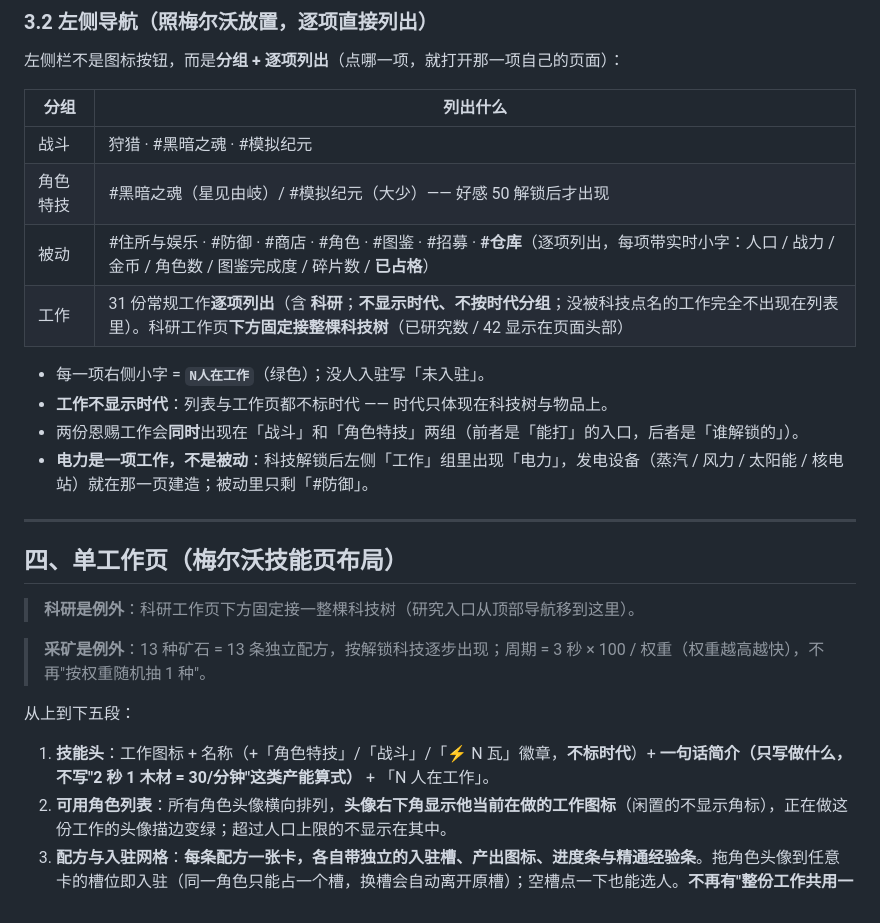
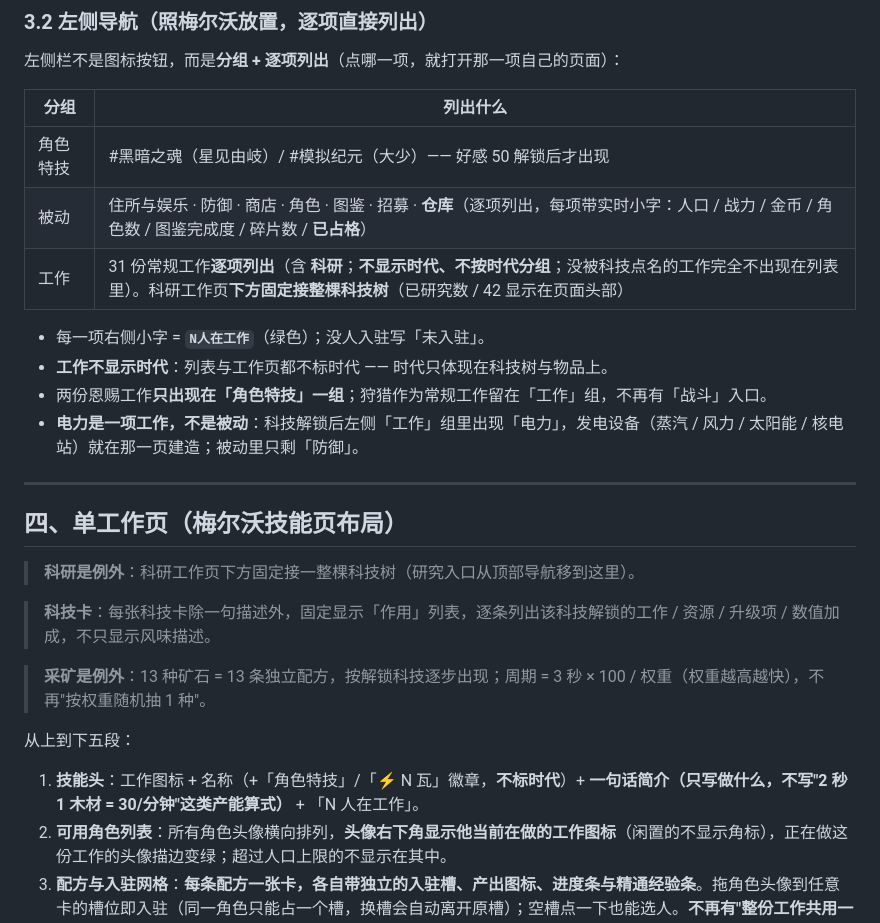
Before and after one commit to BInBilibili/era-idle, a Markdown page: design/界面与交互.md, the part around the change. GitHub-like rendering.

```diff
--- a/design/界面与交互.md
+++ b/design/界面与交互.md
@@ -75,15 +75,14 @@ HUD 右上角固定五个按钮（**它们的左边是资源条**，见 §1.1）
 
 | 分组 | 列出什么 |
 |---|---|
-| 战斗 | 狩猎 · #黑暗之魂 · #模拟纪元 |
 | 角色特技 | #黑暗之魂（星见由岐）/ #模拟纪元（大少）—— 好感 50 解锁后才出现 |
-| 被动 | #住所与娱乐 · #防御 · #商店 · #角色 · #图鉴 · #招募 · **#仓库**（逐项列出，每项带实时小字：人口 / 战力 / 金币 / 角色数 / 图鉴完成度 / 碎片数 / **已占格**） |
+| 被动 | 住所与娱乐 · 防御 · 商店 · 角色 · 图鉴 · 招募 · **仓库**（逐项列出，每项带实时小字：人口 / 战力 / 金币 / 角色数 / 图鉴完成度 / 碎片数 / **已占格**） |
 | 工作 | 31 份常规工作**逐项列出**（含 **科研**；**不显示时代、不按时代分组**；没被科技点名的工作完全不出现在列表里）。科研工作页**下方固定接整棵科技树**（已研究数 / 42 显示在页面头部） |
 
 - 每一项右侧小字 = **`N人在工作`**（绿色）；没人入驻写「未入驻」。
 - **工作不显示时代**：列表与工作页都不标时代 —— 时代只体现在科技树与物品上。
-- 两份恩赐工作会**同时**出现在「战斗」和「角色特技」两组（前者是「能打」的入口，后者是「谁解锁的」）。
-- **电力是一项工作，不是被动**：科技解锁后左侧「工作」组里出现「电力」，发电设备（蒸汽 / 风力 / 太阳能 / 核电站）就在那一页建造；被动里只剩「#防御」。
+- 两份恩赐工作**只出现在「角色特技」一组**；狩猎作为常规工作留在「工作」组，不再有「战斗」入口。
+- **电力是一项工作，不是被动**：科技解锁后左侧「工作」组里出现「电力」，发电设备（蒸汽 / 风力 / 太阳能 / 核电站）就在那一页建造；被动里只剩「防御」。
 
 ---
 
@@ -91,11 +90,13 @@ HUD 右上角固定五个按钮（**它们的左边是资源条**，见 §1.1）
 
 > **科研是例外**：科研工作页下方固定接一整棵科技树（研究入口从顶部导航移到这里）。
 
+> **科技卡**：每张科技卡除一句描述外，固定显示「作用」列表，逐条列出该科技解锁的工作 / 资源 / 升级项 / 数值加成，不只显示风味描述。
+
 > **采矿是例外**：13 种矿石 = 13 条独立配方，按解锁科技逐步出现；周期 = 3 秒 × 100 / 权重（权重越高越快），不再"按权重随机抽 1 种"。
 
 从上到下五段：
 
-1. **技能头**：工作图标 + 名称（+「角色特技」/「战斗」/「⚡ N 瓦」徽章，**不标时代**）+ **一句话简介（只写做什么，不写"2 秒 1 木材 = 30/分钟"这类产能算式）** + 「N 人在工作」。
+1. **技能头**：工作图标 + 名称（+「角色特技」/「⚡ N 瓦」徽章，**不标时代**）+ **一句话简介（只写做什么，不写"2 秒 1 木材 = 30/分钟"这类产能算式）** + 「N 人在工作」。
 2. **可用角色列表**：所有角色头像横向排列，**头像右下角显示他当前在做的工作图标**（闲置的不显示角标），正在做这份工作的头像描边变绿；超过人口上限的不显示在其中。
 3. **配方与入驻网格**：**每条配方一张卡，各自带独立的入驻槽、产出图标、进度条与精通经验条**。拖角色头像到任意卡的槽位即入驻（同一角色只能占一个槽，换槽会自动离开原槽）；空槽点一下也能选人。**不再有"整份工作共用一个入驻槽"，也没有"点卡片切换配方"**。
 4. **卡片数值**：产出 / 消耗（材料不足变红）、周期（受升级项 / 舒适度 / 精通 / 角色加成影响）、入驻者与精通等级；**每帧只更新进度条与精通条，不重建 DOM**。
```
Also changed, not shown: README.md (+11 -4 lines), assets/screenshot-tech.png, 6 other files.
